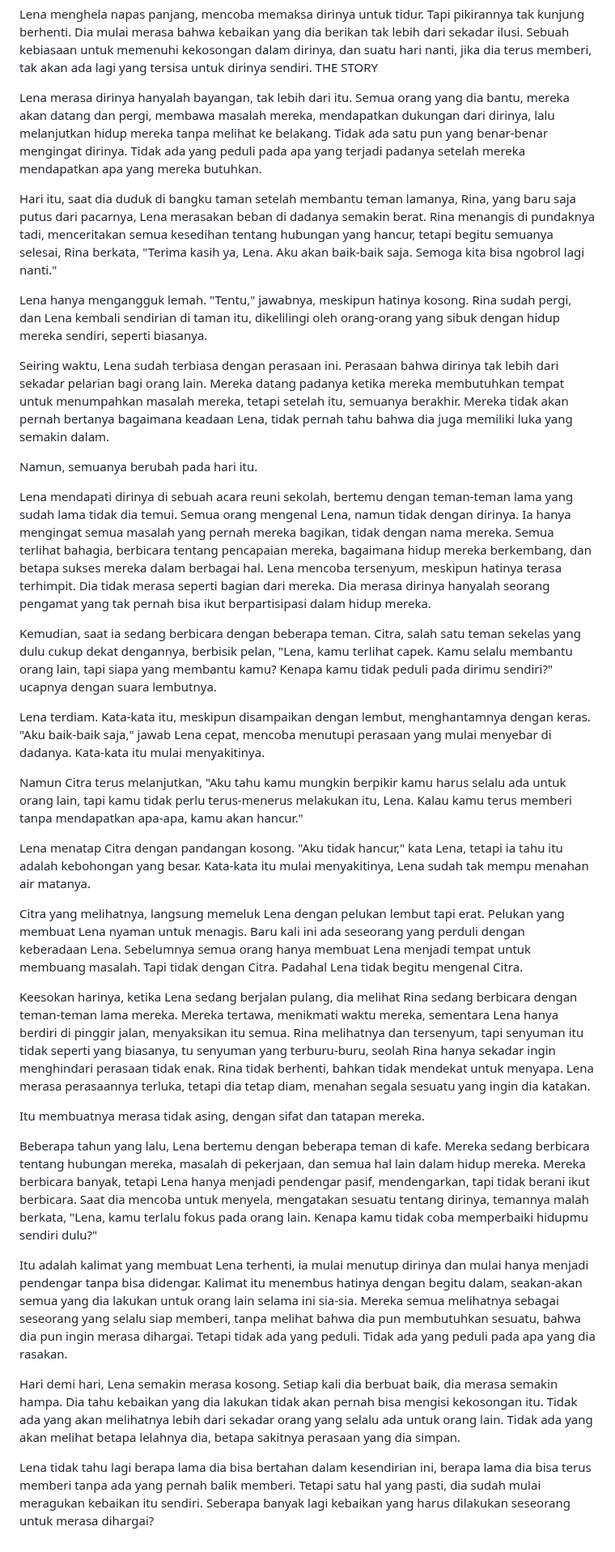
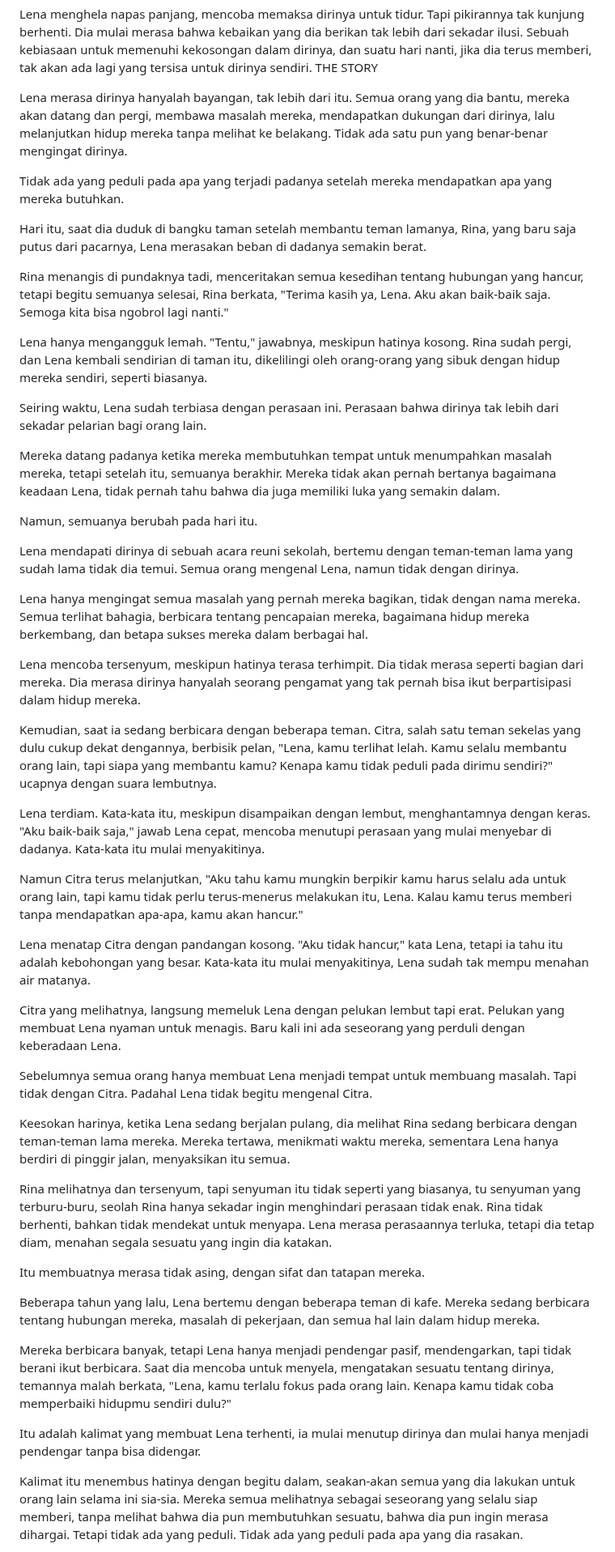
Before and after one commit to authorkejam/authornovel, a Markdown page: Novel/3BeingKind/beingkind_chapter7.md, the part around one of its changes. Shown at 81% size. Drawn GitHub-style.

```diff
--- a/Novel/3BeingKind/beingkind_chapter7.md
+++ b/Novel/3BeingKind/beingkind_chapter7.md
@@ -23,19 +31,29 @@ Ia mengerti bahwa kebaikan bukanlah sesuatu yang harus selalu dilakukan untuk me
 Lena menghela napas panjang, mencoba memaksa dirinya untuk tidur. Tapi pikirannya tak kunjung berhenti. Dia mulai merasa bahwa kebaikan yang dia berikan tak lebih dari sekadar ilusi. Sebuah kebiasaan untuk memenuhi kekosongan dalam dirinya, dan suatu hari nanti, jika dia terus memberi, tak akan ada lagi yang tersisa untuk dirinya sendiri.
 THE STORY
 
-Lena merasa dirinya hanyalah bayangan, tak lebih dari itu. Semua orang yang dia bantu, mereka akan datang dan pergi, membawa masalah mereka, mendapatkan dukungan dari dirinya, lalu melanjutkan hidup mereka tanpa melihat ke belakang. Tidak ada satu pun yang benar-benar mengingat dirinya. Tidak ada yang peduli pada apa yang terjadi padanya setelah mereka mendapatkan apa yang mereka butuhkan.
+Lena merasa dirinya hanyalah bayangan, tak lebih dari itu. Semua orang yang dia bantu, mereka akan datang dan pergi, membawa masalah mereka, mendapatkan dukungan dari dirinya, lalu melanjutkan hidup mereka tanpa melihat ke belakang. Tidak ada satu pun yang benar-benar mengingat dirinya.
 
-Hari itu, saat dia duduk di bangku taman setelah membantu teman lamanya, Rina, yang baru saja putus dari pacarnya, Lena merasakan beban di dadanya semakin berat. Rina menangis di pundaknya tadi, menceritakan semua kesedihan tentang hubungan yang hancur, tetapi begitu semuanya selesai, Rina berkata, "Terima kasih ya, Lena. Aku akan baik-baik saja. Semoga kita bisa ngobrol lagi nanti."
+Tidak ada yang peduli pada apa yang terjadi padanya setelah mereka mendapatkan apa yang mereka butuhkan.
+
+Hari itu, saat dia duduk di bangku taman setelah membantu teman lamanya, Rina, yang baru saja putus dari pacarnya, Lena merasakan beban di dadanya semakin berat.
+
+Rina menangis di pundaknya tadi, menceritakan semua kesedihan tentang hubungan yang hancur, tetapi begitu semuanya selesai, Rina berkata, "Terima kasih ya, Lena. Aku akan baik-baik saja. Semoga kita bisa ngobrol lagi nanti."
 
 Lena hanya mengangguk lemah. "Tentu," jawabnya, meskipun hatinya kosong. Rina sudah pergi, dan Lena kembali sendirian di taman itu, dikelilingi oleh orang-orang yang sibuk dengan hidup mereka sendiri, seperti biasanya.
 
-Seiring waktu, Lena sudah terbiasa dengan perasaan ini. Perasaan bahwa dirinya tak lebih dari sekadar pelarian bagi orang lain. Mereka datang padanya ketika mereka membutuhkan tempat untuk menumpahkan masalah mereka, tetapi setelah itu, semuanya berakhir. Mereka tidak akan pernah bertanya bagaimana keadaan Lena, tidak pernah tahu bahwa dia juga memiliki luka yang semakin dalam.
+Seiring waktu, Lena sudah terbiasa dengan perasaan ini. Perasaan bahwa dirinya tak lebih dari sekadar pelarian bagi orang lain.
+
+Mereka datang padanya ketika mereka membutuhkan tempat untuk menumpahkan masalah mereka, tetapi setelah itu, semuanya berakhir. Mereka tidak akan pernah bertanya bagaimana keadaan Lena, tidak pernah tahu bahwa dia juga memiliki luka yang semakin dalam.
 
 Namun, semuanya berubah pada hari itu.
 
-Lena mendapati dirinya di sebuah acara reuni sekolah, bertemu dengan teman-teman lama yang sudah lama tidak dia temui. Semua orang mengenal Lena, namun tidak dengan dirinya. Ia hanya mengingat semua masalah yang pernah mereka bagikan, tidak dengan nama mereka. Semua terlihat bahagia, berbicara tentang pencapaian mereka, bagaimana hidup mereka berkembang, dan betapa sukses mereka dalam berbagai hal. Lena mencoba tersenyum, meskipun hatinya terasa terhimpit. Dia tidak merasa seperti bagian dari mereka. Dia merasa dirinya hanyalah seorang pengamat yang tak pernah bisa ikut berpartisipasi dalam hidup mereka.
+Lena mendapati dirinya di sebuah acara reuni sekolah, bertemu dengan teman-teman lama yang sudah lama tidak dia temui. Semua orang mengenal Lena, namun tidak dengan dirinya.
 
-Kemudian, saat ia sedang berbicara dengan beberapa teman. Citra, salah satu teman sekelas yang dulu cukup dekat dengannya, berbisik pelan, "Lena, kamu terlihat capek. Kamu selalu membantu orang lain, tapi siapa yang membantu kamu? Kenapa kamu tidak peduli pada dirimu sendiri?" ucapnya dengan suara lembutnya.
+Lena hanya mengingat semua masalah yang pernah mereka bagikan, tidak dengan nama mereka. Semua terlihat bahagia, berbicara tentang pencapaian mereka, bagaimana hidup mereka berkembang, dan betapa sukses mereka dalam berbagai hal.
+
+Lena mencoba tersenyum, meskipun hatinya terasa terhimpit. Dia tidak merasa seperti bagian dari mereka. Dia merasa dirinya hanyalah seorang pengamat yang tak pernah bisa ikut berpartisipasi dalam hidup mereka.
+
+Kemudian, saat ia sedang berbicara dengan beberapa teman. Citra, salah satu teman sekelas yang dulu cukup dekat dengannya, berbisik pelan, "Lena, kamu terlihat lelah. Kamu selalu membantu orang lain, tapi siapa yang membantu kamu? Kenapa kamu tidak peduli pada dirimu sendiri?" ucapnya dengan suara lembutnya.
 
 Lena terdiam. Kata-kata itu, meskipun disampaikan dengan lembut, menghantamnya dengan keras. "Aku baik-baik saja," jawab Lena cepat, mencoba menutupi perasaan yang mulai menyebar di dadanya. Kata-kata itu mulai menyakitinya.
 
@@ -43,17 +61,21 @@ Namun Citra terus melanjutkan, "Aku tahu kamu mungkin berpikir kamu harus selalu
 
 Lena menatap Citra dengan pandangan kosong. "Aku tidak hancur," kata Lena, tetapi ia tahu itu adalah kebohongan yang besar. Kata-kata itu mulai menyakitinya, Lena sudah tak mempu menahan air matanya.
 
-Citra yang melihatnya, langsung memeluk Lena dengan pelukan lembut tapi erat. Pelukan yang membuat Lena nyaman untuk menagis. Baru kali ini ada seseorang yang perduli dengan keberadaan Lena. Sebelumnya semua orang hanya membuat Lena menjadi tempat untuk membuang masalah. Tapi tidak dengan Citra. Padahal Lena tidak begitu mengenal Citra.
+Citra yang melihatnya, langsung memeluk Lena dengan pelukan lembut tapi erat. Pelukan yang membuat Lena nyaman untuk menagis. Baru kali ini ada seseorang yang perduli dengan keberadaan Lena.
 
-Keesokan harinya, ketika Lena sedang berjalan pulang, dia melihat Rina sedang berbicara dengan teman-teman lama mereka. Mereka tertawa, menikmati waktu mereka, sementara Lena hanya berdiri di pinggir jalan, menyaksikan itu semua. Rina melihatnya dan tersenyum, tapi senyuman itu tidak seperti yang biasanya, tu senyuman yang terburu-buru, seolah Rina hanya sekadar ingin menghindari perasaan tidak enak. Rina tidak berhenti, bahkan tidak mendekat untuk menyapa. Lena merasa perasaannya terluka, tetapi dia tetap diam, menahan segala sesuatu yang ingin dia katakan.
+Sebelumnya semua orang hanya membuat Lena menjadi tempat untuk membuang masalah. Tapi tidak dengan Citra. Padahal Lena tidak begitu mengenal Citra.
+
+Keesokan harinya, ketika Lena sedang berjalan pulang, dia melihat Rina sedang berbicara dengan teman-teman lama mereka. Mereka tertawa, menikmati waktu mereka, sementara Lena hanya berdiri di pinggir jalan, menyaksikan itu semua.
+
+Rina melihatnya dan tersenyum, tapi senyuman itu tidak seperti yang biasanya, tu senyuman yang terburu-buru, seolah Rina hanya sekadar ingin menghindari perasaan tidak enak. Rina tidak berhenti, bahkan tidak mendekat untuk menyapa. Lena merasa perasaannya terluka, tetapi dia tetap diam, menahan segala sesuatu yang ingin dia katakan.
 
 Itu membuatnya merasa tidak asing, dengan sifat dan tatapan mereka.
 
-Beberapa tahun yang lalu, Lena bertemu dengan beberapa teman di kafe. Mereka sedang berbicara tentang hubungan mereka, masalah di pekerjaan, dan semua hal lain dalam hidup mereka. Mereka berbicara banyak, tetapi Lena hanya menjadi pendengar pasif, mendengarkan, tapi tidak berani ikut berbicara. Saat dia mencoba untuk menyela, mengatakan sesuatu tentang dirinya, temannya malah berkata, "Lena, kamu terlalu fokus pada orang lain. Kenapa kamu tidak coba memperbaiki hidupmu sendiri dulu?"
+Beberapa tahun yang lalu, Lena bertemu dengan beberapa teman di kafe. Mereka sedang berbicara tentang hubungan mereka, masalah di pekerjaan, dan semua hal lain dalam hidup mereka.
 
-Itu adalah kalimat yang membuat Lena terhenti, ia mulai menutup dirinya dan mulai hanya menjadi pendengar tanpa bisa didengar. Kalimat itu menembus hatinya dengan begitu dalam, seakan-akan semua yang dia lakukan untuk orang lain selama ini sia-sia. Mereka semua melihatnya sebagai seseorang yang selalu siap memberi, tanpa melihat bahwa dia pun membutuhkan sesuatu, bahwa dia pun ingin merasa dihargai. Tetapi tidak ada yang peduli. Tidak ada yang peduli pada apa yang dia rasakan.
+Mereka berbicara banyak, tetapi Lena hanya menjadi pendengar pasif, mendengarkan, tapi tidak berani ikut berbicara. Saat dia mencoba untuk menyela, mengatakan sesuatu tentang dirinya, temannya malah berkata, "Lena, kamu terlalu fokus pada orang lain. Kenapa kamu tidak coba memperbaiki hidupmu sendiri dulu?"
 
-Hari demi hari, Lena semakin merasa kosong. Setiap kali dia berbuat baik, dia merasa semakin hampa. Dia tahu kebaikan yang dia lakukan tidak akan pernah bisa mengisi kekosongan itu. Tidak ada yang akan melihatnya lebih dari sekadar orang yang selalu ada untuk orang lain. Tidak ada yang akan melihat betapa lelahnya dia, betapa sakitnya perasaan yang dia simpan.
+Itu adalah kalimat yang membuat Lena terhenti, ia mulai menutup dirinya dan mulai hanya menjadi pendengar tanpa bisa didengar.
 
-Lena tidak tahu lagi berapa lama dia bisa bertahan dalam kesendirian ini, berapa lama dia bisa terus memberi tanpa ada yang pernah balik memberi. Tetapi satu hal yang pasti, dia sudah mulai meragukan kebaikan itu sendiri. Seberapa banyak lagi kebaikan yang harus dilakukan seseorang untuk merasa dihargai?
+Kalimat itu menembus hatinya dengan begitu dalam, seakan-akan semua yang dia lakukan untuk orang lain selama ini sia-sia. Mereka semua melihatnya sebagai seseorang yang selalu siap memberi, tanpa melihat bahwa dia pun membutuhkan sesuatu, bahwa dia pun ingin merasa dihargai. Tetapi tidak ada yang peduli. Tidak ada yang peduli pada apa yang dia rasakan.
 
```
Also changed, not shown: other parts of Novel/3BeingKind/beingkind_chapter7.md (+63 -19 lines).
